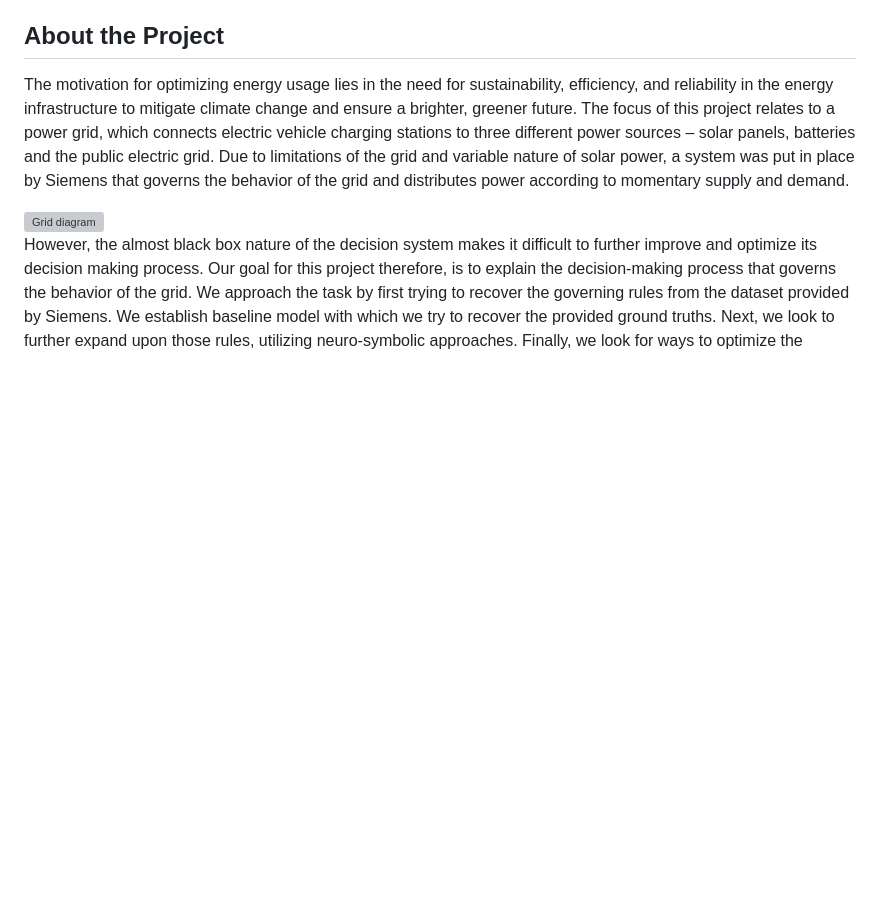
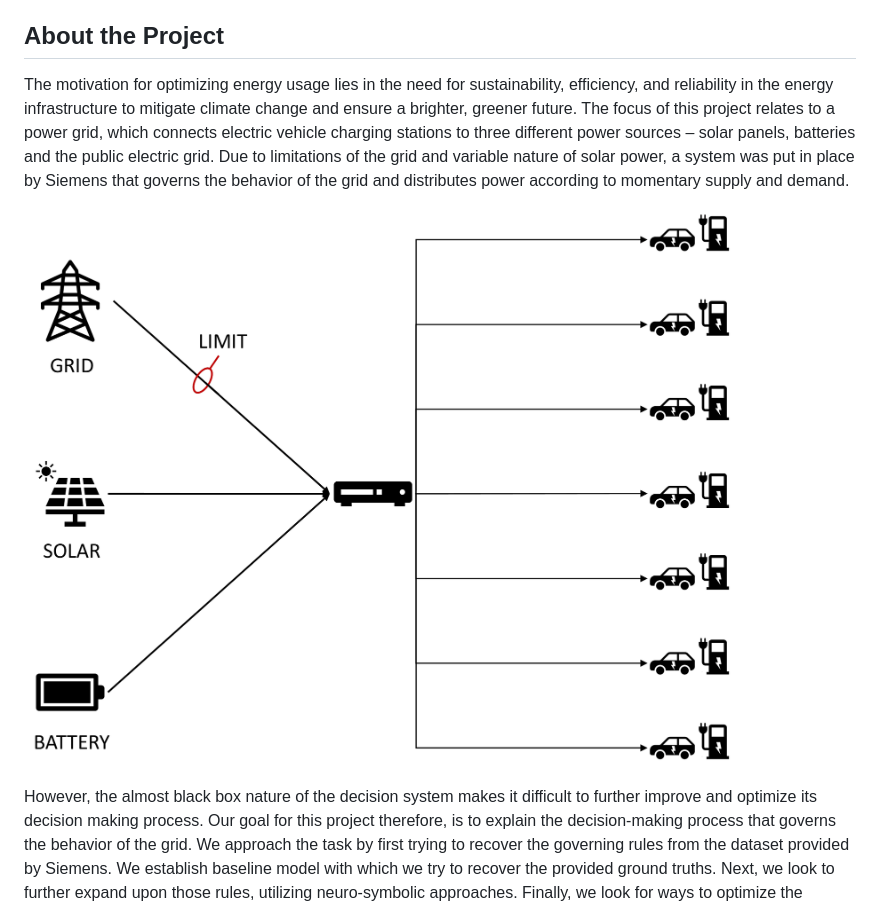
Before and after one commit to SanchoSamba/DS-project, a Markdown page: README.md, the part around the change. Drawn GitHub-style; pictures changed too: Figures/grid_diagram.png (added); blank space fills up the shorter version; grey boxes are pictures that could not be loaded.

Commit message:
Readme image fixed

```diff
--- a/README.md
+++ b/README.md
@@ -9,7 +9,7 @@ The motivation for optimizing energy usage lies in the need
 for sustainability, efficiency, and reliability in the energy infrastructure to mitigate climate change and ensure a brighter, greener future. The focus of this project relates to a power grid, which connects electric vehicle charging stations to three different power sources – solar panels, batteries and the public electric grid. Due to limitations of the grid and variable nature of solar power, a system was put in place by Siemens that governs the behavior of the grid and distributes power according to momentary supply and demand.
 
 
-<img src="./Figures/grid_diagram.pdf" alt="Grid diagram" width="200"/>
+![Grid diagram](Figures/grid_diagram.png)
 
 
 However, the almost black box nature of the decision system makes it difficult to further improve and optimize its decision making process. Our goal for this project therefore, is to explain the decision-making process that governs the behavior of the grid. We approach the task by first trying to recover the governing rules from the dataset provided by Siemens. We establish baseline model with which we try to recover the provided ground truths. Next, we look to further expand upon those rules, utilizing neuro-symbolic approaches. Finally, we look for ways to optimize the behavior of the grid via threshold optimization.
```
